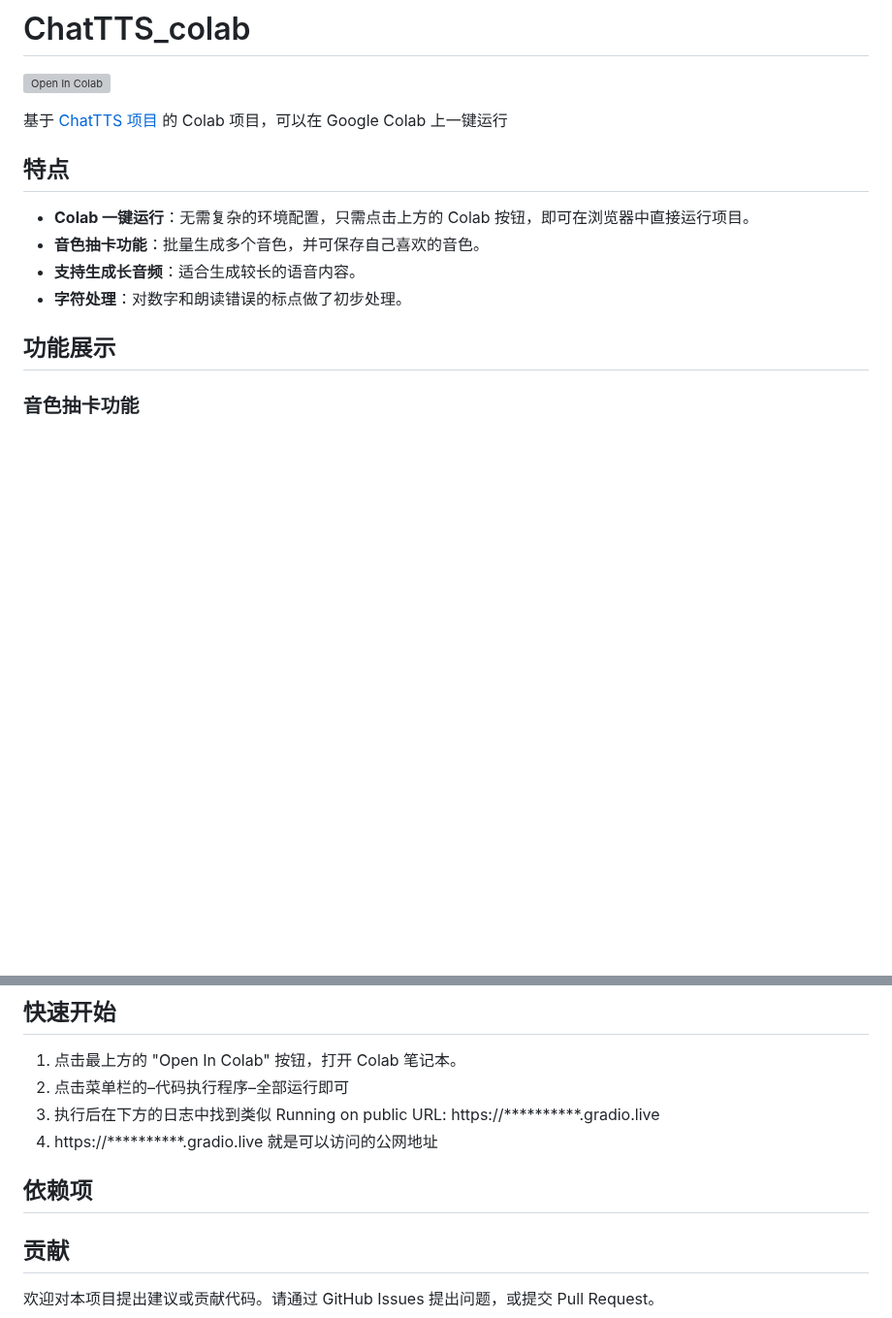
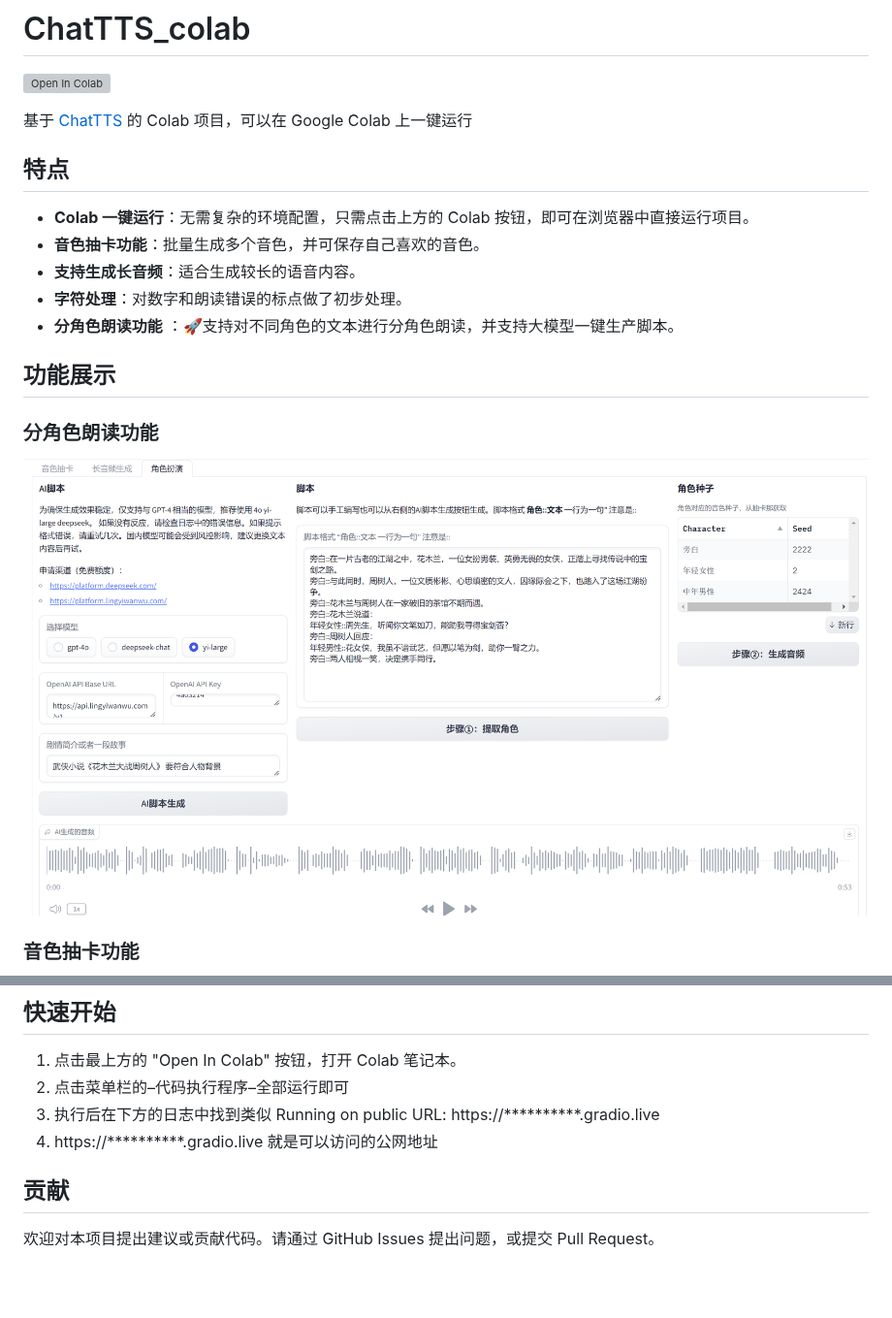
Before and after one commit to 6drf21e/ChatTTS_colab, a Markdown page: README.md, 2 parts joined by grey strips. Shown at 97% size. GitHub-like rendering; pictures changed too: assets/shot3.png (added); blank space fills up the shorter version; grey boxes are pictures that could not be loaded.

```diff
--- a/README.md
+++ b/README.md
@@ -2,7 +2,7 @@
 
 [![Open In Colab](https://colab.research.google.com/assets/colab-badge.svg)](https://colab.research.google.com/github/6drf21e/ChatTTS_colab/blob/main/chattts_webui_mix.ipynb)
 
-基于 [ChatTTS 项目](https://github.com/2noise/ChatTTS) 的 Colab 项目，可以在 Google Colab 上一键运行
+基于 [ChatTTS](https://github.com/2noise/ChatTTS) 的 Colab 项目，可以在 Google Colab 上一键运行
 
 ## 特点
 
@@ -10,8 +10,13 @@
 - **音色抽卡功能**：批量生成多个音色，并可保存自己喜欢的音色。
 - **支持生成长音频**：适合生成较长的语音内容。
 - **字符处理**：对数字和朗读错误的标点做了初步处理。
+- **分角色朗读功能** ：🚀支持对不同角色的文本进行分角色朗读，并支持大模型一键生产脚本。
 
 ## 功能展示
+
+### 分角色朗读功能
+
+![分角色朗读功能](assets/shot3.png)
 
 ### 音色抽卡功能
 
@@ -29,7 +34,6 @@
    Running on public URL: https://**********.gradio.live
 4. https://**********.gradio.live 就是可以访问的公网地址
 
-## 依赖项
 
 ## 贡献
 
```
Also changed, not shown: 6 other files.
